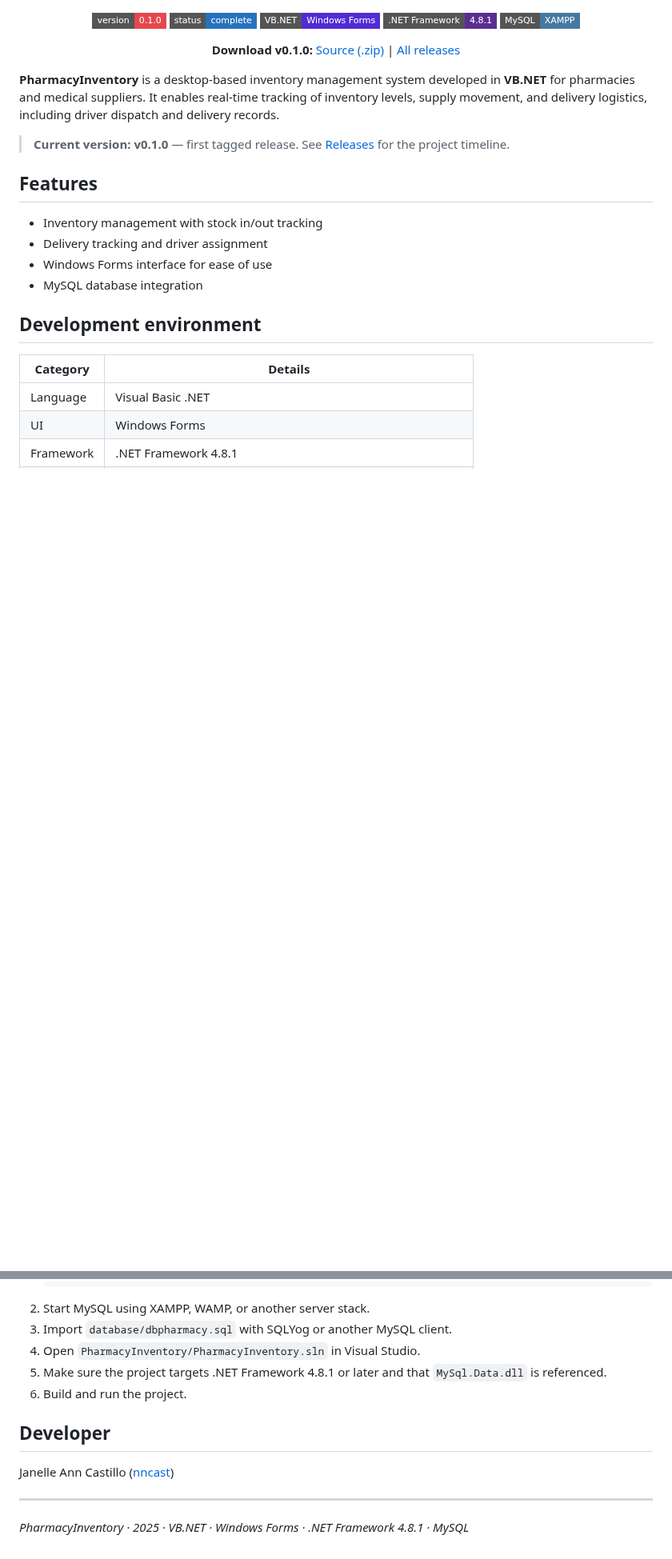
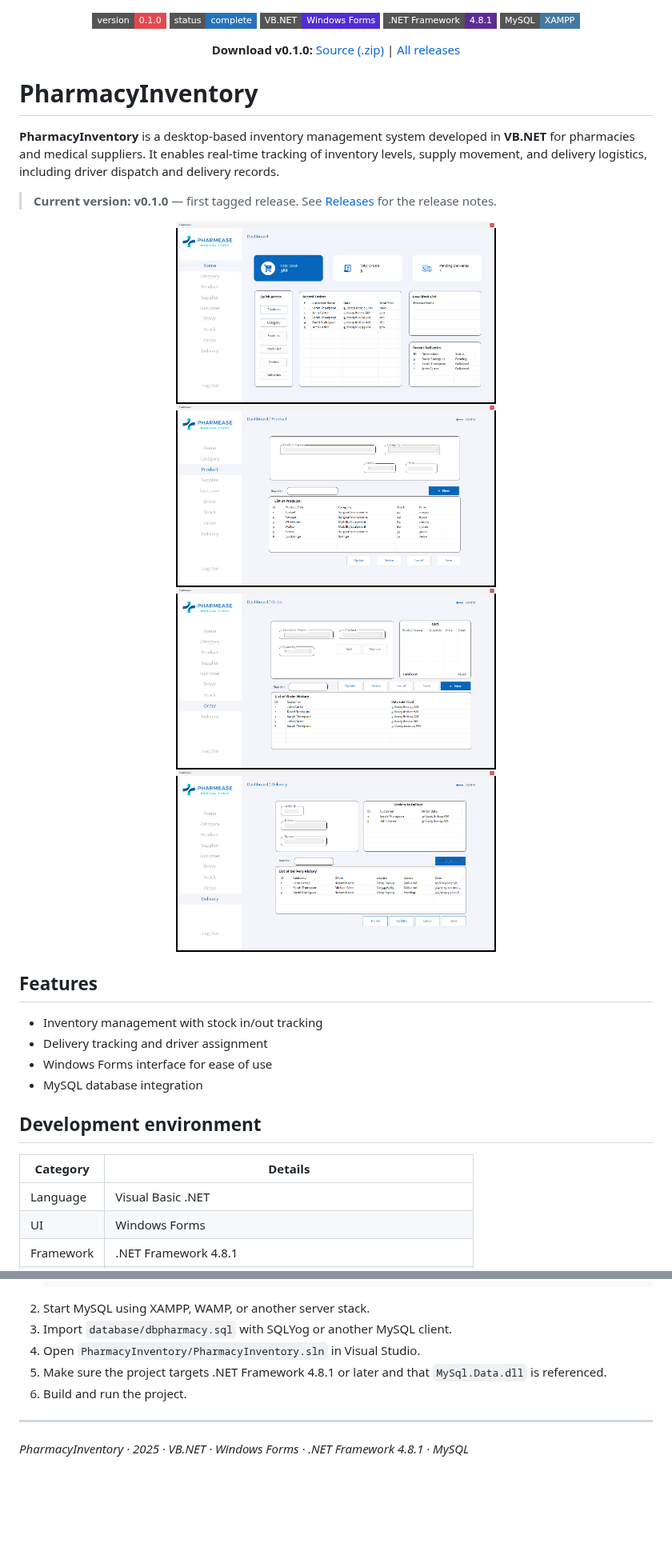
Before and after one commit to nncast/vb.net-pharmacy-inventory, a Markdown page: README.md, 2 parts joined by grey strips. Shown at 80% size. Rendered like a GitHub page; pictures changed too: assets/screenshots/delivery.png (added), assets/screenshots/home.png (added), assets/screenshots/order.png (added); badges without logos; blank space fills up the shorter version.

Commit message:
Add Pharmease logo and app screenshots to README
The logo was only embedded in Dashboard.resx; it's now saved as
assets/logo.png and used as the README header. Developer section removed.

Co-Authored-By: Claude Opus 5.5 <noreply@anthropic.com>

```diff
--- a/README.md
+++ b/README.md
@@ -14,9 +16,18 @@
   <a href="https://github.com/nncast/vb.net-pharmacy-inventory/releases">All releases</a>
 </p>
 
+# PharmacyInventory
+
 **PharmacyInventory** is a desktop-based inventory management system developed in **VB.NET** for pharmacies and medical suppliers. It enables real-time tracking of inventory levels, supply movement, and delivery logistics, including driver dispatch and delivery records.
 
-> **Current version: v0.1.0** — first tagged release. See [Releases](https://github.com/nncast/vb.net-pharmacy-inventory/releases) for the project timeline.
+> **Current version: v0.1.0** — first tagged release. See [Releases](https://github.com/nncast/vb.net-pharmacy-inventory/releases) for the release notes.
+
+<p align="center">
+  <img src="assets/screenshots/home.png" width="400" alt="Home dashboard"/>
+  <img src="assets/screenshots/product.png" width="400" alt="Product management"/>
+  <img src="assets/screenshots/order.png" width="400" alt="Order form with cart"/>
+  <img src="assets/screenshots/delivery.png" width="400" alt="Delivery tracking"/>
+</p>
 
 ## Features
 
@@ -58,10 +69,6 @@
 5. Make sure the project targets .NET Framework 4.8.1 or later and that `MySql.Data.dll` is referenced.
 6. Build and run the project.
 
-## Developer
-
-Janelle Ann Castillo ([nncast](https://github.com/nncast))
-
 ---
 
 *PharmacyInventory · 2025 · VB.NET · Windows Forms · .NET Framework 4.8.1 · MySQL*
```
Also changed, not shown: other parts of README.md (+3 -1 lines), assets/logo.png (added).
